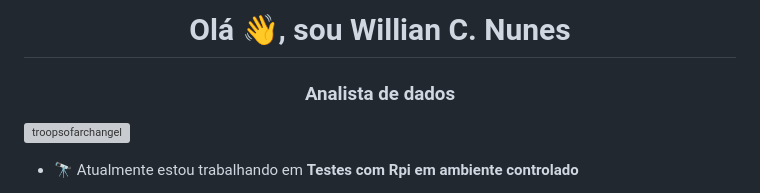
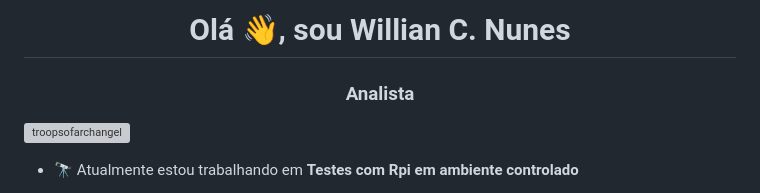
Before and after one commit to wcnunes/wcnunes.github.io, a Markdown page: README.md, the part around the change. Drawn GitHub-style; grey boxes are pictures that could not be loaded.

```diff
--- a/README.md
+++ b/README.md
@@ -1,4 +1,4 @@
-<h1 align="center">Olá 👋, sou Willian C. Nunes</h1><h3 align="center">Analista de dados</h3>
+<h1 align="center">Olá 👋, sou Willian C. Nunes</h1><h3 align="center">Analista</h3>
 <p align="left"> <img src="https://komarev.com/ghpvc/?username=troopsofarchangel&label=Profile%20views&color=0e75b6&style=flat" alt="troopsofarchangel" /> </p>
 
 - 🔭 Atualmente estou trabalhando em **Testes com Rpi em ambiente controlado**
```
